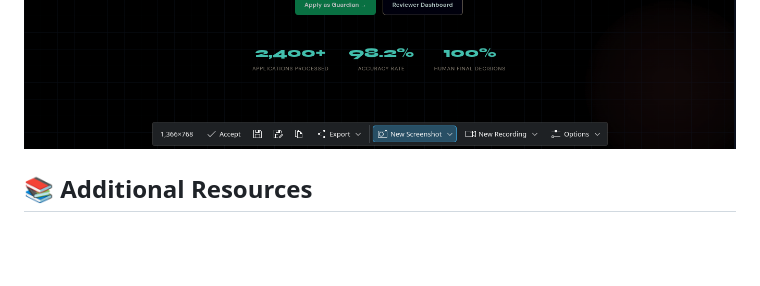
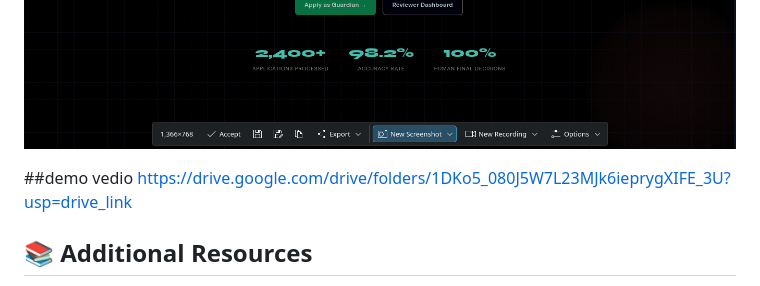
Before and after one commit to simisimon07/found-family, a Markdown page: README.md, the part around the change. GitHub-like rendering; blank space fills up the shorter version.

Commit message:
added drive link

```diff
--- a/README.md
+++ b/README.md
@@ -448,6 +448,9 @@ PORT=8000 python app.py
 ## scrn shots
 
 ![alt text](adminss.png) ![alt text](applicationreceivedss.png) ![alt text](applicationss.png) ![alt text](frontpagess.png)
+
+##demo vedio
+https://drive.google.com/drive/folders/1DKo5_080J5W7L23MJk6ieprygXIFE_3U?usp=drive_link
 ## 📚 Additional Resources
 
 - [Flask Documentation](https://flask.palletsprojects.com/)
```
